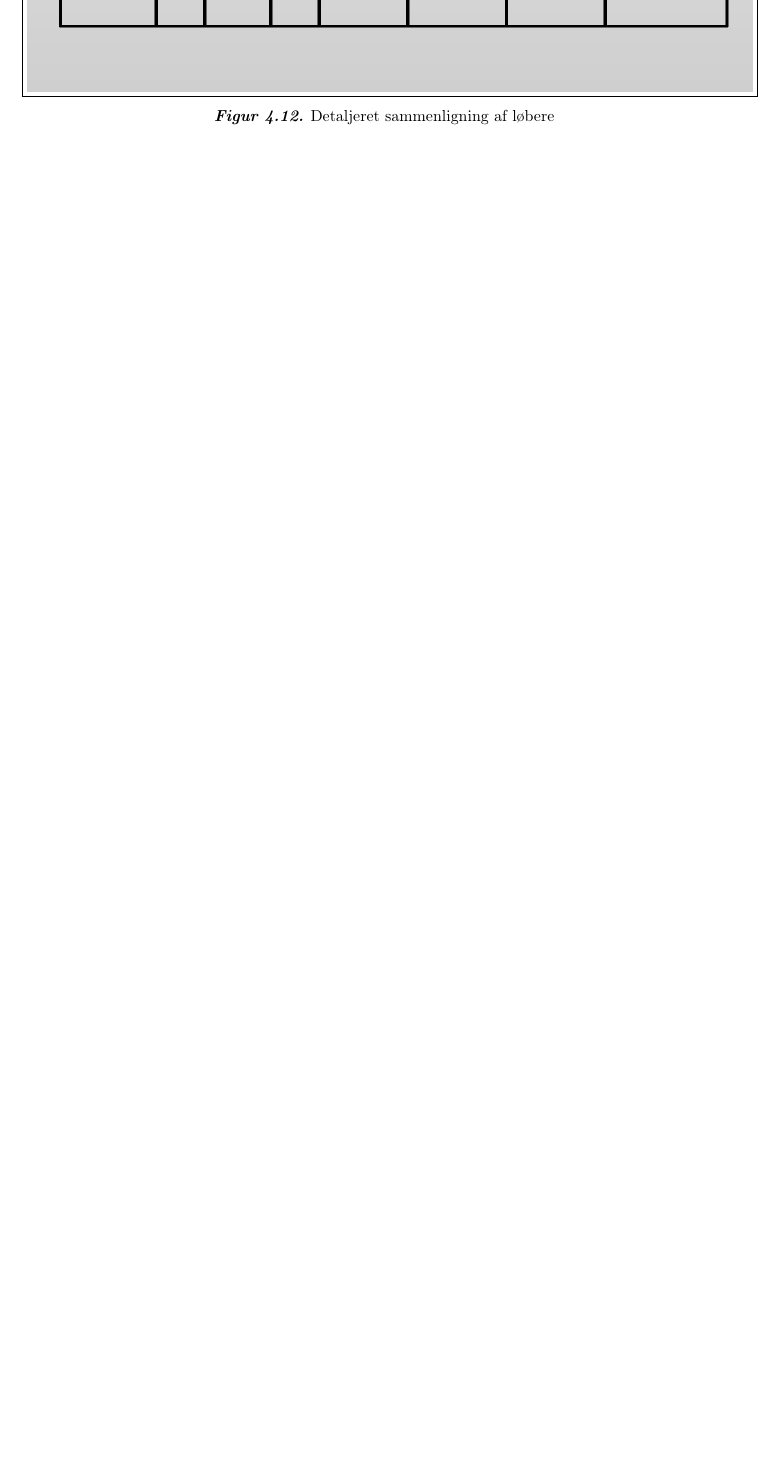
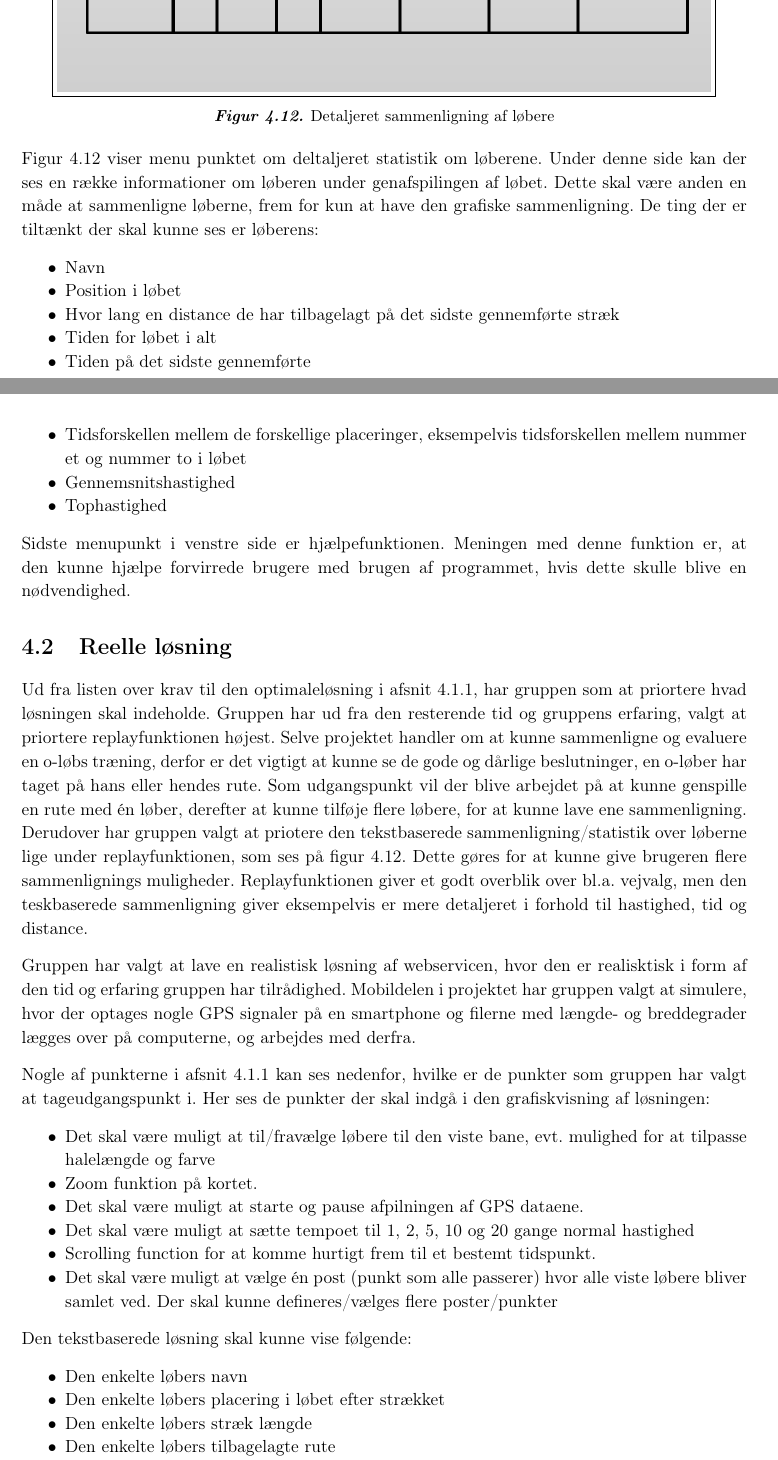
Before and after one commit to Haurum/P2, a LaTeX book (Rapport/Rapport.tex, which reads Rapport/problem/losning.tex): part of page 27 of 35 before the commit and two parts of pages 27 and 28 of 39 after it, the two joined at a grey line, cut so that both start at the same text, the shorter picture padded with empty space. Compiled offline with pdfLaTeX.

Commit message:
Mere kravsspecifikation (y)

```diff
--- a/Rapport/problem/losning.tex
+++ b/Rapport/problem/losning.tex
@@ -175,5 +190,41 @@ Interfaceet på webservicen ligner meget interfacet på appen fra figur 4.10.
 \begin{figure}[h]
     \centering
-    \fbox{\includegraphics[width=1.0\textwidth]{billeder/Website_udkast_2}}
+    \fbox{\includegraphics[width=.9\textwidth]{billeder/Website_udkast_2}}
     \caption{Detaljeret sammenligning af løbere}
 \end{figure}
+
+Figur 4.12 viser menu punktet om deltaljeret statistik om løberene. Under denne side kan der ses en række informationer om løberen under genafspilingen af løbet. Dette skal være anden en måde at sammenligne løberne, frem for kun at have den grafiske sammenligning. De ting der er tiltænkt der skal kunne ses er løberens:
+\begin{itemize}
+\item Navn
+\item Position i løbet
+\item Hvor lang en distance de har tilbagelagt på det sidste gennemførte stræk
+\item Tiden for løbet i alt
+\item Tiden på det sidste gennemførte
+\item Tidsforskellen mellem de forskellige placeringer, eksempelvis tidsforskellen mellem nummer et og nummer to i løbet
+\item Gennemsnitshastighed
+\item Tophastighed
+\end{itemize}
+
+Sidste menupunkt i venstre side er hjælpefunktionen. Meningen med denne funktion er, at den kunne hjælpe forvirrede brugere med brugen af programmet, hvis dette skulle blive en nødvendighed.
+
+\section{Reelle løsning}
+Ud fra listen over krav til den optimaleløsning i afsnit 4.1.1, har gruppen som at priortere hvad løsningen skal indeholde. Gruppen har ud fra den resterende tid og gruppens erfaring, valgt at priortere replayfunktionen højest. Selve projektet handler om at kunne sammenligne og evaluere en o-løbs træning, derfor er det vigtigt at kunne se de gode og dårlige beslutninger, en o-løber har taget på hans eller hendes rute. Som udgangspunkt vil der blive arbejdet på at kunne genspille en rute med én løber, derefter at kunne tilføje flere løbere, for at kunne lave ene sammenligning. Derudover har gruppen valgt at priotere den tekstbaserede sammenligning/statistik over løberne lige under replayfunktionen, som ses på figur 4.12. Dette gøres for at kunne give brugeren flere sammenlignings muligheder. Replayfunktionen giver et godt overblik over bl.a. vejvalg, men den teskbaserede sammenligning giver eksempelvis er mere detaljeret i forhold til hastighed, tid og distance.
+
+Gruppen har valgt at lave en realistisk løsning af webservicen, hvor den er realisktisk i form af den tid og erfaring gruppen har tilrådighed. Mobildelen i projektet har gruppen valgt at simulere, hvor der optages nogle GPS signaler på en smartphone og filerne med længde- og breddegrader lægges over på computerne, og arbejdes med derfra.
+
+Nogle af punkterne i afsnit 4.1.1 kan ses nedenfor, hvilke er de punkter som gruppen har valgt at tageudgangspunkt i. Her ses de punkter der skal indgå i den grafiskvisning af løsningen:
+\begin{itemize}
+\item Det skal være muligt at til/fravælge løbere til den viste bane, evt. mulighed for at tilpasse halelængde og farve
+\item Zoom funktion på kortet.
+\item Det skal være muligt at starte og pause afpilningen af GPS dataene.
+\item Det skal være muligt at sætte tempoet til 1, 2, 5, 10 og 20 gange normal hastighed
+\item Scrolling function for at komme hurtigt frem til et bestemt tidspunkt.
+\item Det skal være muligt at vælge én post (punkt som alle passerer) hvor alle viste løbere bliver samlet ved. Der skal kunne defineres/vælges flere poster/punkter
+\end{itemize}
+Den tekstbaserede løsning skal kunne vise følgende:
+\begin{itemize}
+\item Den enkelte løbers navn
+\item Den enkelte løbers placering i løbet efter strækket
+\item Den enkelte løbers stræk længde
+\item Den enkelte løbers tilbagelagte rute
+\item Den enkelte løbers samlede tid efter strækket
@@ -179,0 +237 @@ Interfaceet på webservicen ligner meget interfacet på appen fra figur 4.10.
+\subsection{Opsumering}
```
Also changed, not shown: Rapport/Rapport.tex (+2 -2 lines), Rapport/analyse/interessentanalyse.tex (+1 -1 lines), Rapport/analyse/problemanalyseIndeledning.tex (+1 -1 lines), Rapport/analyse/teknologianalyse.tex (+1 -1 lines), Rapport/formalia/forord.tex (+1 -0 lines), Rapport/Rapport.pdf, Rapport/billeder/Prio.png (added), Rapport/problem/losning.tex (59 more changed lines).
